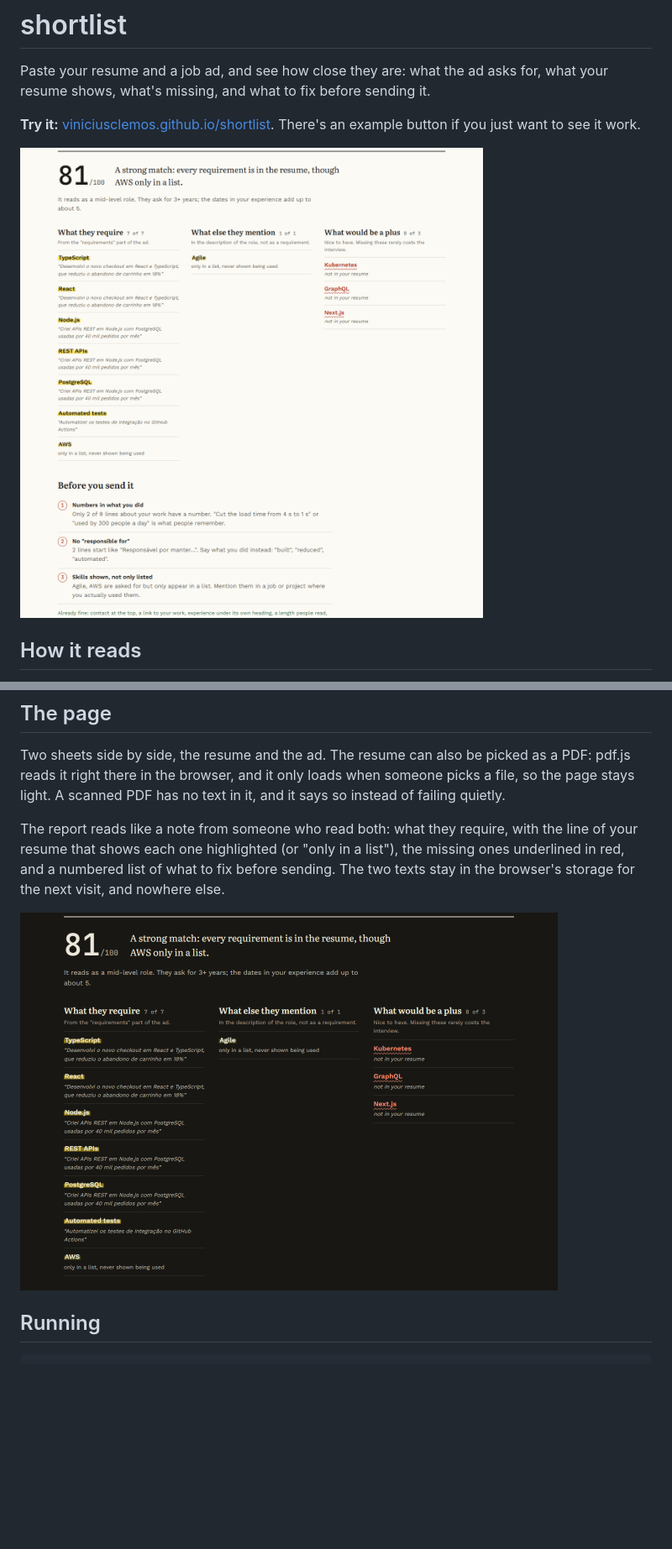
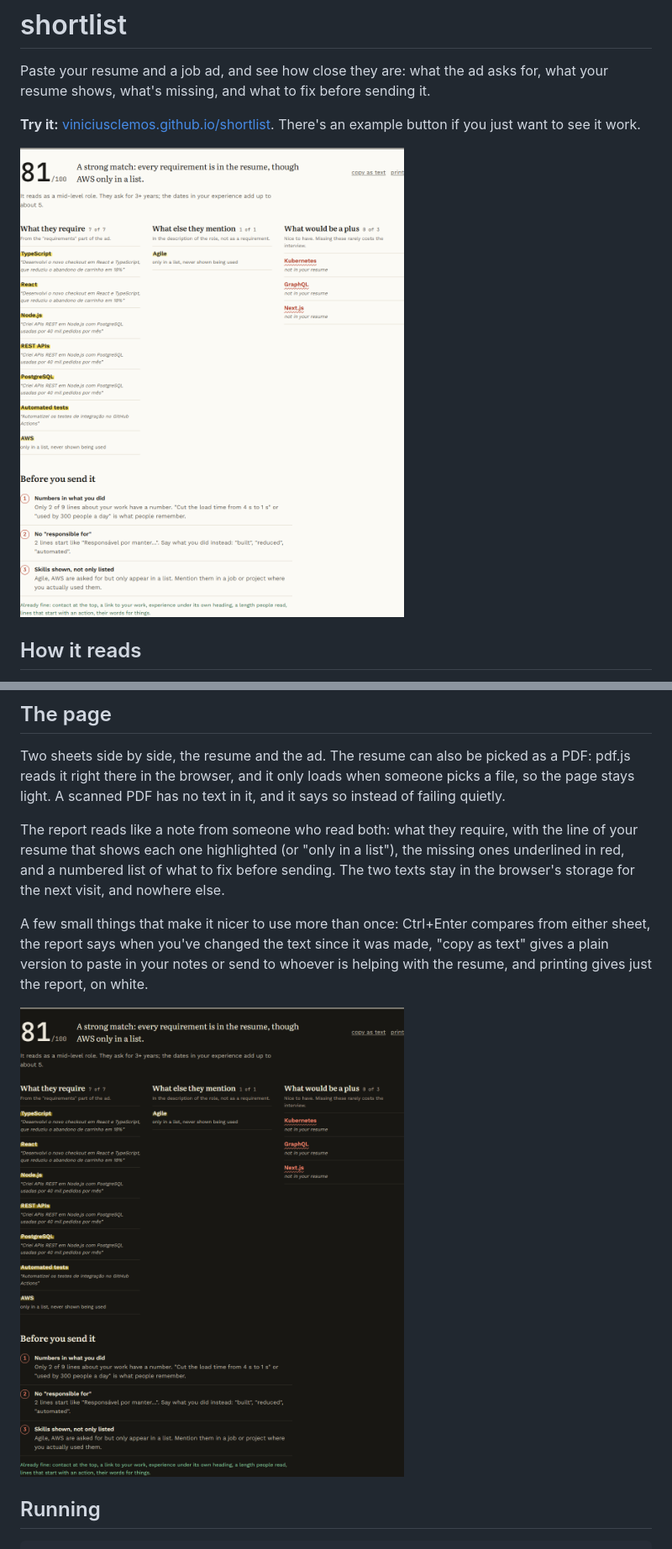
Before and after one commit to ViniciuscLemos/shortlist, a Markdown page: README.md, 2 parts joined by grey strips. Shown at 84% size. Drawn GitHub-style; pictures changed too: docs/report-dark.png, docs/report.png; blank space fills up the shorter version.

Commit message:
readme: the spelling check with a screenshot, the small things, fresh screenshots of the report

```diff
--- a/README.md
+++ b/README.md
@@ -26,6 +30,8 @@ Everything runs in the browser: the resume never leaves the computer, it's insta
 Two sheets side by side, the resume and the ad. The resume can also be picked as a PDF: pdf.js reads it right there in the browser, and it only loads when someone picks a file, so the page stays light. A scanned PDF has no text in it, and it says so instead of failing quietly.
 
 The report reads like a note from someone who read both: what they require, with the line of your resume that shows each one highlighted (or "only in a list"), the missing ones underlined in red, and a numbered list of what to fix before sending. The two texts stay in the browser's storage for the next visit, and nowhere else.
+
+A few small things that make it nicer to use more than once: Ctrl+Enter compares from either sheet, the report says when you've changed the text since it was made, "copy as text" gives a plain version to paste in your notes or send to whoever is helping with the resume, and printing gives just the report, on white.
 
 <img src="docs/report-dark.png" alt="The report in dark mode" width="640">
 
```
Also changed, not shown: other parts of README.md (+6 -2 lines), docs/checks.png (added).
